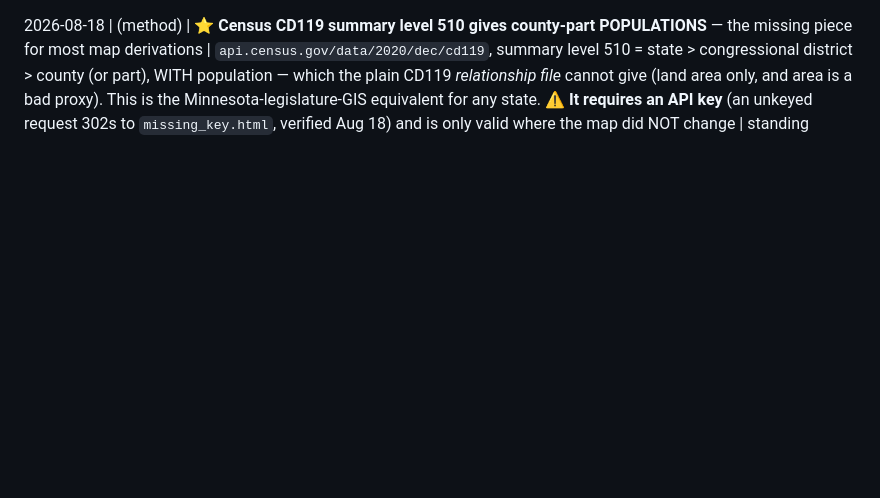
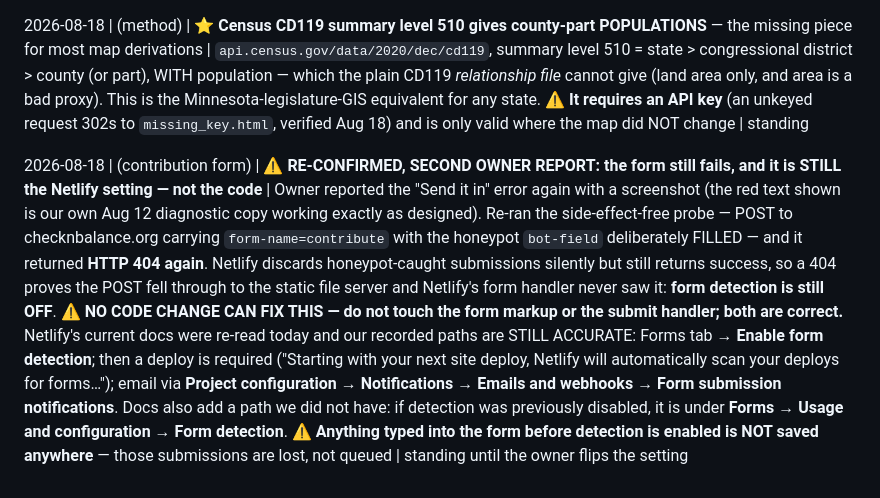
Before and after one commit to PonyXCNB/checknbalance, a Markdown page: tools/research-ledger.md, the part around the change. Drawn GitHub-style; blank space fills up the shorter version.

Commit message:
Record the re-confirmed contribution-form diagnosis (Netlify form detection still off)
Owner reported the form failing again. Re-ran the side-effect-free honeypot probe
against the live site: POST with form-name=contribute and bot-field FILLED still
returns HTTP 404, which proves Netlify's form handler never sees the request --
form detection remains disabled. The page markup and submit handler are correct
and were not touched.

Re-read Netlify's current docs to confirm the UI paths are not stale:
- Forms tab -> "Enable form detection" (docs.netlify.com/manage/forms/setup/)
- A deploy is required afterwards: "Starting with your next site deploy, Netlify
  will automatically scan your deploys for forms that require submission handling."
- Email: Project configuration > Notifications > Emails and webhooks > Form
  submission notifications (docs.netlify.com/manage/forms/notifications/)
- New detail: if detection was previously disabled, it lives under
  Forms > Usage and configuration > Form detection.

Co-Authored-By: Claude Opus 5 (1M context) <noreply@anthropic.com>

```diff
--- a/tools/research-ledger.md
+++ b/tools/research-ledger.md
@@ -308,3 +308,5 @@ race in November.
 2026-08-18 | (next builds) | Gate checks banked for AZ, OK, UT, FL and MI — **do not re-scope** | **AZ is the recommended next build** (map unchanged, 15 counties, primary CERTIFIED Aug 6, no runoffs) with one blocker: the proposition list was still being litigated up to Maricopa's Aug 20 print deadline — build the offices, hold the measures. **OK after Aug 25** (five statewide nominees, incl. the Democratic Senate nominee, do not exist until the runoff; the primary was June 16, not June 24). **UT last** — its map CHANGED, so **Census CD119 is STALE for Utah** and county-part populations need a GIS join. **FL unlocked tonight** (HB 1D governs; injunction denied). Full detail in `tools/banked/ks-map-and-next-state-gates-2026-08-18.md` | standing
 
 2026-08-18 | (method) | ⭐ **Census CD119 summary level 510 gives county-part POPULATIONS** — the missing piece for most map derivations | `api.census.gov/data/2020/dec/cd119`, summary level 510 = state > congressional district > county (or part), WITH population — which the plain CD119 *relationship file* cannot give (land area only, and area is a bad proxy). This is the Minnesota-legislature-GIS equivalent for any state. ⚠ **It requires an API key** (an unkeyed request 302s to `missing_key.html`, verified Aug 18) and is only valid where the map did NOT change | standing
+
+2026-08-18 | (contribution form) | ⚠ **RE-CONFIRMED, SECOND OWNER REPORT: the form still fails, and it is STILL the Netlify setting — not the code** | Owner reported the "Send it in" error again with a screenshot (the red text shown is our own Aug 12 diagnostic copy working exactly as designed). Re-ran the side-effect-free probe — POST to checknbalance.org carrying `form-name=contribute` with the honeypot `bot-field` deliberately FILLED — and it returned **HTTP 404 again**. Netlify discards honeypot-caught submissions silently but still returns success, so a 404 proves the POST fell through to the static file server and Netlify's form handler never saw it: **form detection is still OFF**. ⚠ **NO CODE CHANGE CAN FIX THIS — do not touch the form markup or the submit handler; both are correct.** Netlify's current docs were re-read today and our recorded paths are STILL ACCURATE: Forms tab → **Enable form detection**; then a deploy is required ("Starting with your next site deploy, Netlify will automatically scan your deploys for forms…"); email via **Project configuration → Notifications → Emails and webhooks → Form submission notifications**. Docs also add a path we did not have: if detection was previously disabled, it is under **Forms → Usage and configuration → Form detection**. ⚠ **Anything typed into the form before detection is enabled is NOT saved anywhere** — those submissions are lost, not queued | standing until the owner flips the setting
```
